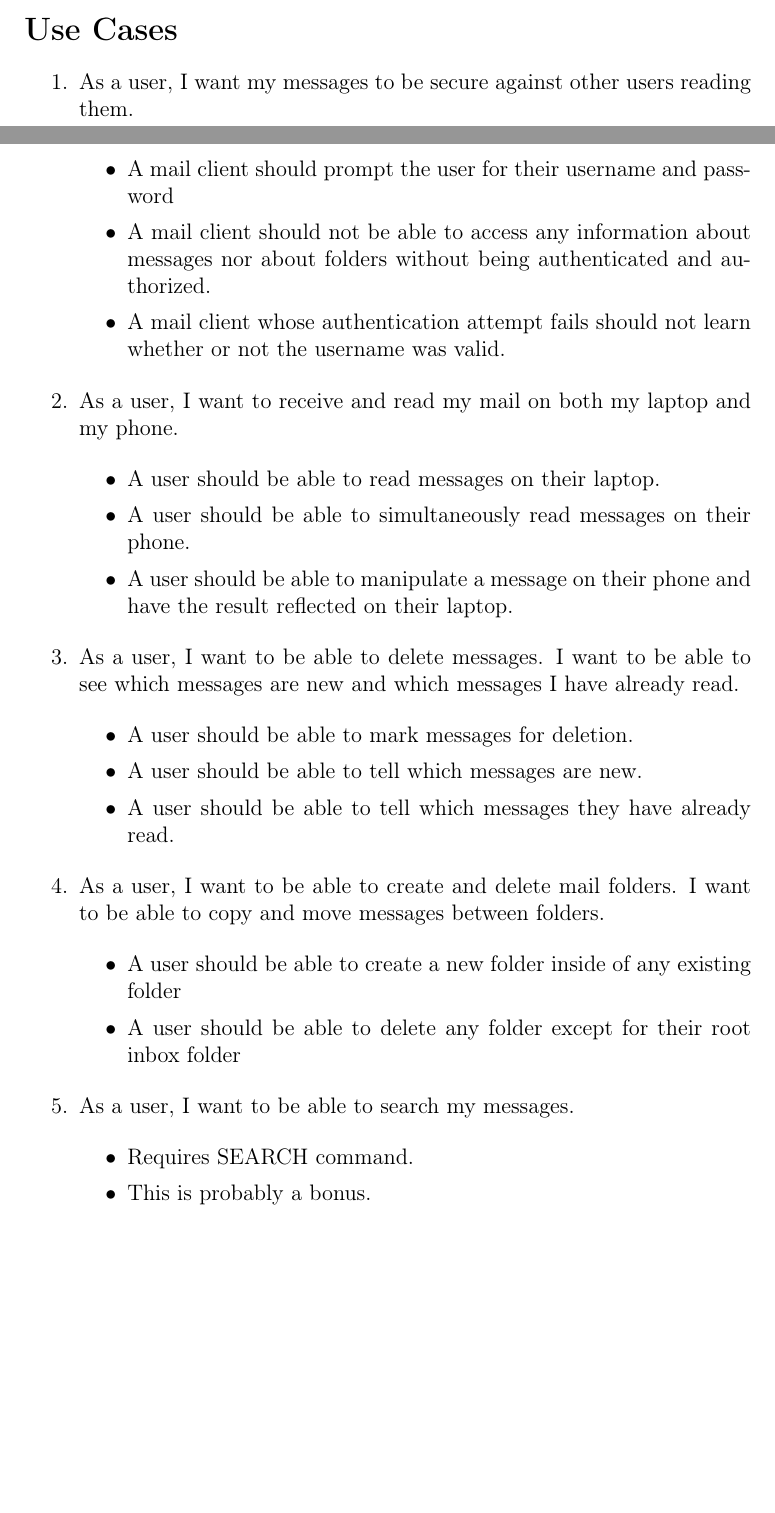
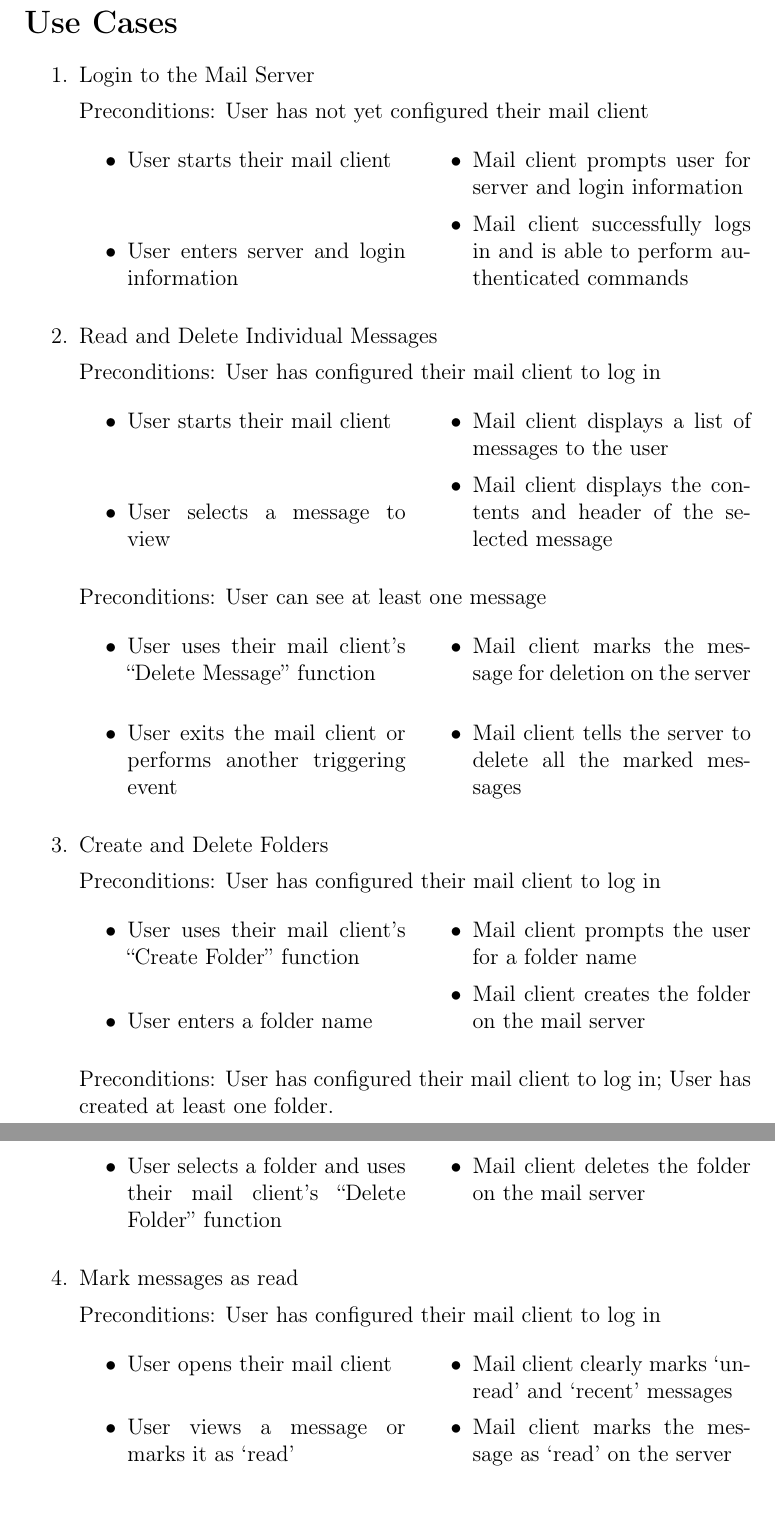
Before and after one commit to uiri/SEGIMAP, a LaTeX document (outline.tex): two parts of pages 2 and 3 of 5 before the commit and two parts of pages 3 and 4 of 6 after it, joined at a grey line, cut so that both start at the same text, the shorter picture padded with empty space. Compiled offline with pdfLaTeX.

Commit message:
Properly do user stories; remove references to search; add list of messages

```diff
--- a/outline.tex
+++ b/outline.tex
@@ -1,5 +1,5 @@
 \documentclass[a4paper,12pt]{article}
-
+\usepackage{multicol}
 \usepackage[utf8]{inputenc}
 
 \usepackage[T1]{fontenc}
@@ -56,47 +56,94 @@ There are many good reasons to choose Rust. It is a type-safe and memory-safe sy
 
 The system shall be complete by December 1, 2014. Some functional requirements may be dropped in order to comply with this hard deadline.
 
+\newpage
+
 \section*{Use Cases}
 
 \begin{enumerate}
 
-\item As a user, I want my messages to be secure against other users reading them.
+\item Login to the Mail Server
 
+Preconditions: User has not yet configured their mail client
+
+  \begin{multicols}{2}
     \begin{itemize}
-  \item A mail client should prompt the user for their username and password
-  \item A mail client should not be able to access any information about messages nor about folders without being authenticated and authorized.
-  \item A mail client whose authentication attempt fails should not learn whether or not the username was valid.
+    \item User starts their mail client
+      \\
+    \item User enters server and login information
+      \vfill \columnbreak
+    \item Mail client prompts user for server and login information
+    \item Mail client successfully logs in and is able to perform authenticated commands
     \end{itemize}
+  \end{multicols}
 
-\item As a user, I want to receive and read my mail on both my laptop and my phone.
 
+\item Read and Delete Individual Messages
+
+Preconditions: User has configured their mail client to log in
+
+  \begin{multicols}{2}
     \begin{itemize}
-  \item A user should be able to read messages on their laptop.
-  \item A user should be able to simultaneously read messages on their phone.
-  \item A user should be able to manipulate a message on their phone and have the result reflected on their laptop.
+    \item User starts their mail client
+      \\
+    \item User selects a message to view
+      \vfill \columnbreak
+    \item Mail client displays a list of messages to the user
+    \item Mail client displays the contents and header of the selected message
     \end{itemize}
+  \end{multicols}
 
-\item As a user, I want to be able to delete messages. I want to be able to see which messages are new and which messages I have already read.
+Preconditions: User can see at least one message
 
+  \begin{multicols}{2}
     \begin{itemize}
-  \item A user should be able to mark messages for deletion.
-  \item A user should be able to tell which messages are new.
-  \item A user should be able to tell which messages they have already read.
+    \item User uses their mail client's ``Delete Message'' function
+      \\
+    \item User exits the mail client or performs another triggering event
+      \vfill \columnbreak
+    \item Mail client marks the message for deletion on the server
+    \item Mail client tells the server to delete all the marked messages
     \end{itemize}
+  \end{multicols}
 
-\item As a user, I want to be able to create and delete mail folders. I want to be able to copy and move messages between folders.
+\item Create and Delete Folders
 
+Preconditions: User has configured their mail client to log in
+
+  \begin{multicols}{2}
     \begin{itemize}
-  \item A user should be able to create a new folder inside of any existing folder
-  \item A user should be able to delete any folder except for their root inbox folder
+    \item User uses their mail client's ``Create Folder'' function
+    \item User enters a folder name
+      \vfill \columnbreak
+    \item Mail client prompts the user for a folder name
+    \item Mail client creates the folder on the mail server
     \end{itemize}
+  \end{multicols}
 
-\item As a user, I want to be able to search my messages.
+Preconditions: User has configured their mail client to log in; User has created at least one folder.
 
+  \begin{multicols}{2}
     \begin{itemize}
-  \item Requires SEARCH command.
-  \item This is probably a bonus.
+    \item User selects a folder and uses their mail client's ``Delete Folder'' function
+      \vfill \columnbreak
+    \item Mail client deletes the folder on the mail server
     \end{itemize}
+  \end{multicols}
+
+\item Mark messages as read
+
+Preconditions: User has configured their mail client to log in
+
+  \begin{multicols}{2}
+    \begin{itemize}
+    \item User opens their mail client
+      \\
+    \item User views a message or marks it as `read'
+      \vfill \columnbreak
+    \item Mail client clearly marks `unread' and `recent' messages
+    \item Mail client marks the message as `read' on the server
+    \end{itemize}
+  \end{multicols}
 
 \end{enumerate}
 
```
Also changed, not shown: outline.tex (26 more changed lines). Lines whose indentation alone changed are shown as unchanged.
